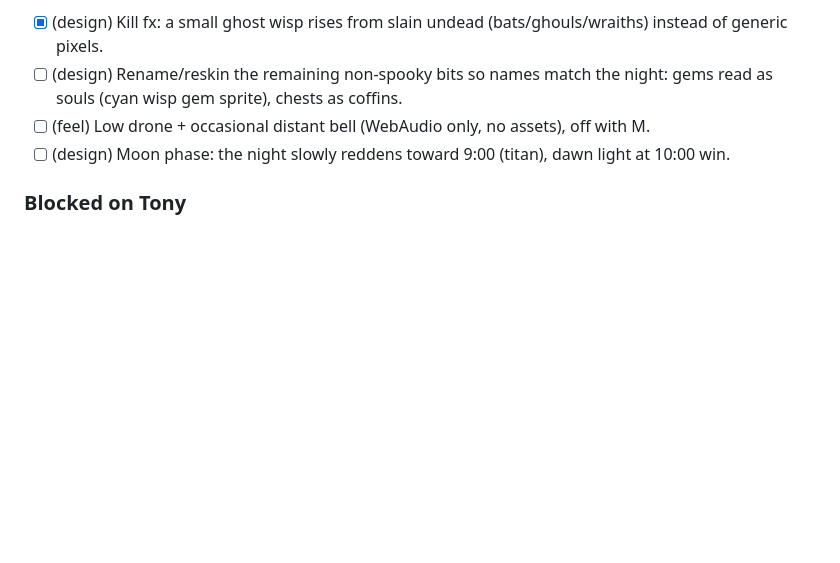
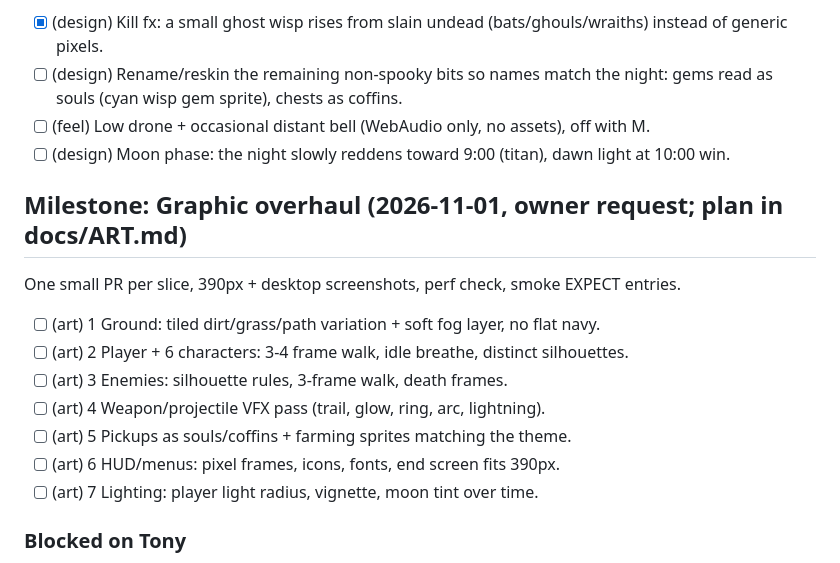
Before and after one commit to tonyjmartinez/tonezone-survivor, a Markdown page: ROADMAP.md, the part around the change. Rendered like a GitHub page; blank space fills up the shorter version.

```diff
--- a/ROADMAP.md
+++ b/ROADMAP.md
@@ -83,6 +83,16 @@ Owner: "make the game a bit more unique with a more consistent and interesting s
 - [ ] (feel) Low drone + occasional distant bell (WebAudio only, no assets), off with M.
 - [ ] (design) Moon phase: the night slowly reddens toward 9:00 (titan), dawn light at 10:00 win.
 
+## Milestone: Graphic overhaul (2026-11-01, owner request; plan in docs/ART.md)
+One small PR per slice, 390px + desktop screenshots, perf check, smoke EXPECT entries.
+- [ ] (art) 1 Ground: tiled dirt/grass/path variation + soft fog layer, no flat navy.
+- [ ] (art) 2 Player + 6 characters: 3-4 frame walk, idle breathe, distinct silhouettes.
+- [ ] (art) 3 Enemies: silhouette rules, 3-frame walk, death frames.
+- [ ] (art) 4 Weapon/projectile VFX pass (trail, glow, ring, arc, lightning).
+- [ ] (art) 5 Pickups as souls/coffins + farming sprites matching the theme.
+- [ ] (art) 6 HUD/menus: pixel frames, icons, fonts, end screen fits 390px.
+- [ ] (art) 7 Lighting: player light radius, vignette, moon tint over time.
+
 ### Blocked on Tony
 - Real 5+ minute human playtest for balance numbers (needs a person playing on a phone/desktop; bot results only approximate).
 - Any music/audio assets or licensed art: need files and licence confirmation from Tony.
```
Also changed, not shown: MEMORY.md (+2 -0 lines), docs/ART.md (+10 -0 lines).
